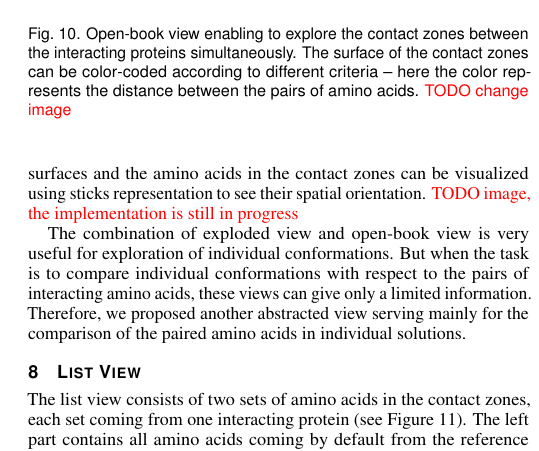
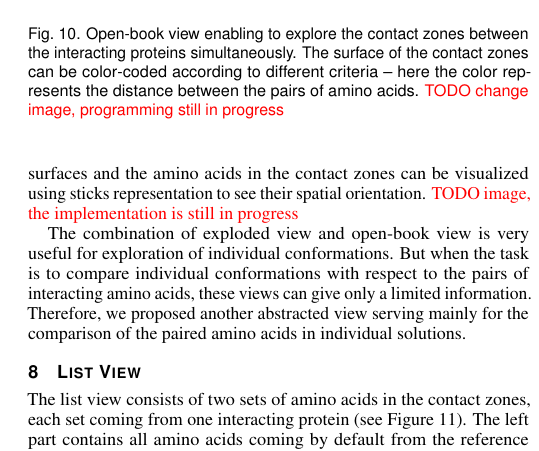
Before and after one commit to xkozlik/protprot_vis2016, a LaTeX document (vgtc_journal_latex/template.tex): part of one column of page 5 of 8, cut so that both start at the same text. Compiled offline with pdfLaTeX.

Commit message:
small change

```diff
--- a/vgtc_journal_latex/template.tex
+++ b/vgtc_journal_latex/template.tex
@@ -340,7 +340,7 @@ To maintain the information about the pairing of amino acids, the user can visua
 \begin{figure}[bt]
   \centering
   \includegraphics[width=0.8\columnwidth]{book.png}
-  \caption{Open-book view enabling to explore the contact zones between the interacting proteins simultaneously. The surface of the contact zones can be color-coded according to different criteria -- here the color represents the distance between the pairs of amino acids. \textcolor{red}{TODO change image}}
+  \caption{Open-book view enabling to explore the contact zones between the interacting proteins simultaneously. The surface of the contact zones can be color-coded according to different criteria -- here the color represents the distance between the pairs of amino acids. \textcolor{red}{TODO change image, programming still in progress}}
   \label{fig:book}
 \end{figure}
 
```
